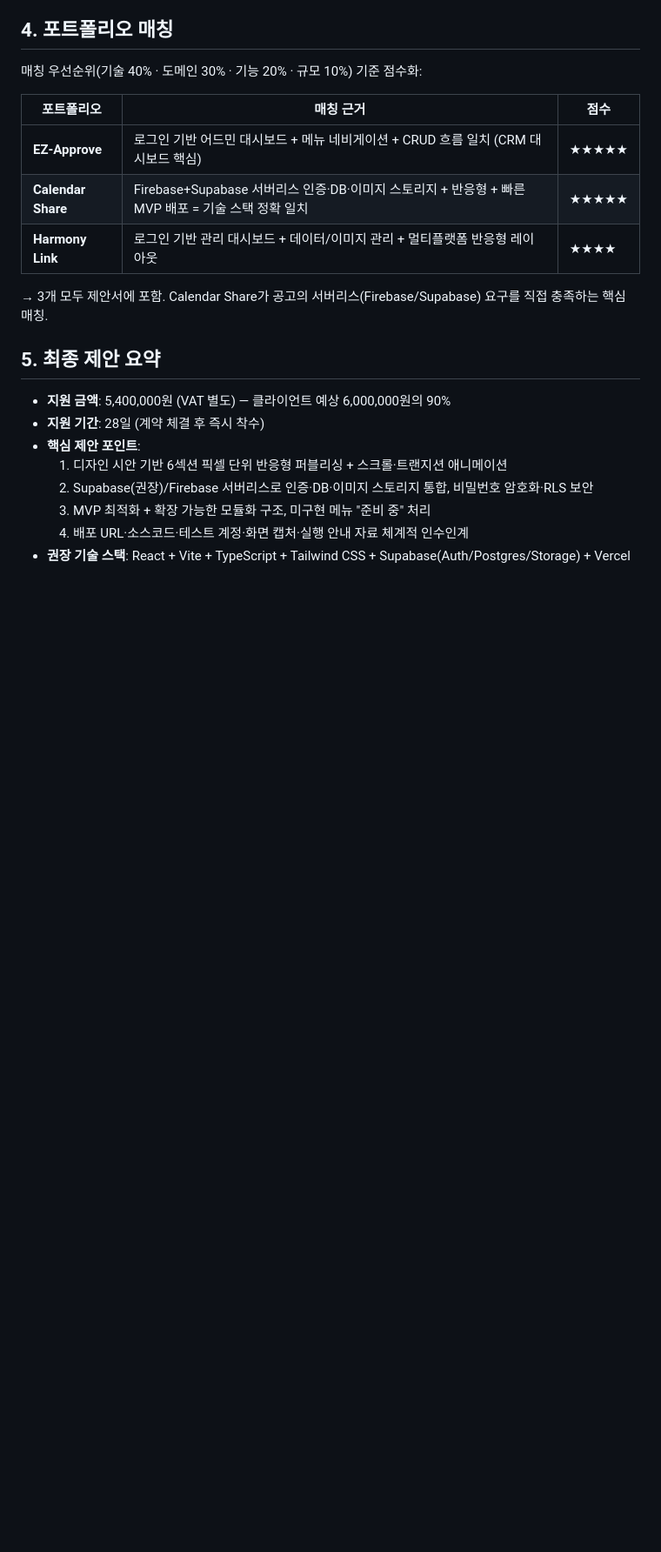
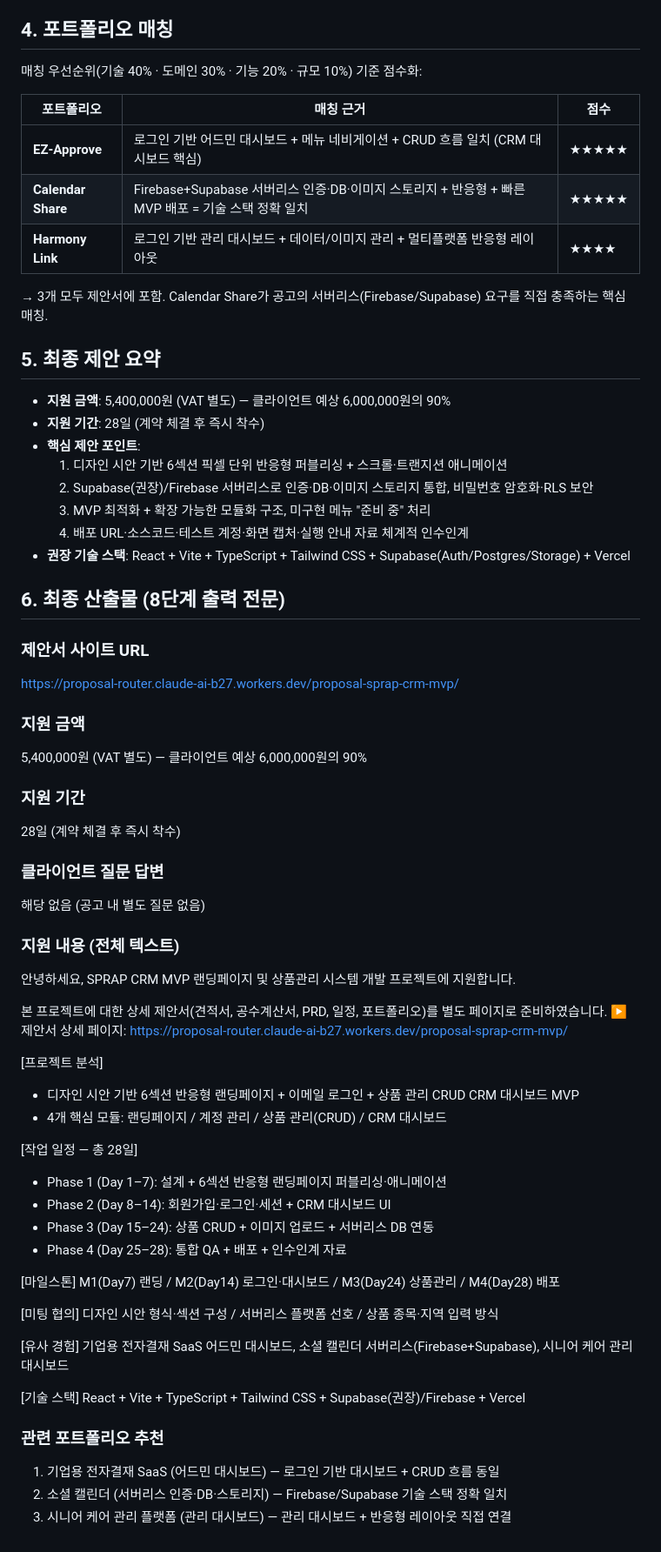
Before and after one commit to Blue-Verse/proposal-sprap-crm-mvp, a Markdown page: analysis.md, the part around the change. Shown at 87% size. Drawn GitHub-style; blank space fills up the shorter version.

Commit message:
docs: add final deliverables to analysis log

```diff
--- a/analysis.md
+++ b/analysis.md
@@ -61,3 +61,46 @@ job:
   3. MVP 최적화 + 확장 가능한 모듈화 구조, 미구현 메뉴 "준비 중" 처리
   4. 배포 URL·소스코드·테스트 계정·화면 캡처·실행 안내 자료 체계적 인수인계
 - **권장 기술 스택**: React + Vite + TypeScript + Tailwind CSS + Supabase(Auth/Postgres/Storage) + Vercel
+
+## 6. 최종 산출물 (8단계 출력 전문)
+
+### 제안서 사이트 URL
+https://proposal-router.claude-ai-b27.workers.dev/proposal-sprap-crm-mvp/
+
+### 지원 금액
+5,400,000원 (VAT 별도) — 클라이언트 예상 6,000,000원의 90%
+
+### 지원 기간
+28일 (계약 체결 후 즉시 착수)
+
+### 클라이언트 질문 답변
+해당 없음 (공고 내 별도 질문 없음)
+
+### 지원 내용 (전체 텍스트)
+안녕하세요, SPRAP CRM MVP 랜딩페이지 및 상품관리 시스템 개발 프로젝트에 지원합니다.
+
+본 프로젝트에 대한 상세 제안서(견적서, 공수계산서, PRD, 일정, 포트폴리오)를 별도 페이지로 준비하였습니다.
+▶ 제안서 상세 페이지: https://proposal-router.claude-ai-b27.workers.dev/proposal-sprap-crm-mvp/
+
+[프로젝트 분석]
+- 디자인 시안 기반 6섹션 반응형 랜딩페이지 + 이메일 로그인 + 상품 관리 CRUD CRM 대시보드 MVP
+- 4개 핵심 모듈: 랜딩페이지 / 계정 관리 / 상품 관리(CRUD) / CRM 대시보드
+
+[작업 일정 — 총 28일]
+- Phase 1 (Day 1–7): 설계 + 6섹션 반응형 랜딩페이지 퍼블리싱·애니메이션
+- Phase 2 (Day 8–14): 회원가입·로그인·세션 + CRM 대시보드 UI
+- Phase 3 (Day 15–24): 상품 CRUD + 이미지 업로드 + 서버리스 DB 연동
+- Phase 4 (Day 25–28): 통합 QA + 배포 + 인수인계 자료
+
+[마일스톤] M1(Day7) 랜딩 / M2(Day14) 로그인·대시보드 / M3(Day24) 상품관리 / M4(Day28) 배포
+
+[미팅 협의] 디자인 시안 형식·섹션 구성 / 서버리스 플랫폼 선호 / 상품 종목·지역 입력 방식
+
+[유사 경험] 기업용 전자결재 SaaS 어드민 대시보드, 소셜 캘린더 서버리스(Firebase+Supabase), 시니어 케어 관리 대시보드
+
+[기술 스택] React + Vite + TypeScript + Tailwind CSS + Supabase(권장)/Firebase + Vercel
+
+### 관련 포트폴리오 추천
+1. 기업용 전자결재 SaaS (어드민 대시보드) — 로그인 기반 대시보드 + CRUD 흐름 동일
+2. 소셜 캘린더 (서버리스 인증·DB·스토리지) — Firebase/Supabase 기술 스택 정확 일치
+3. 시니어 케어 관리 플랫폼 (관리 대시보드) — 관리 대시보드 + 반응형 레이아웃 직접 연결
```
